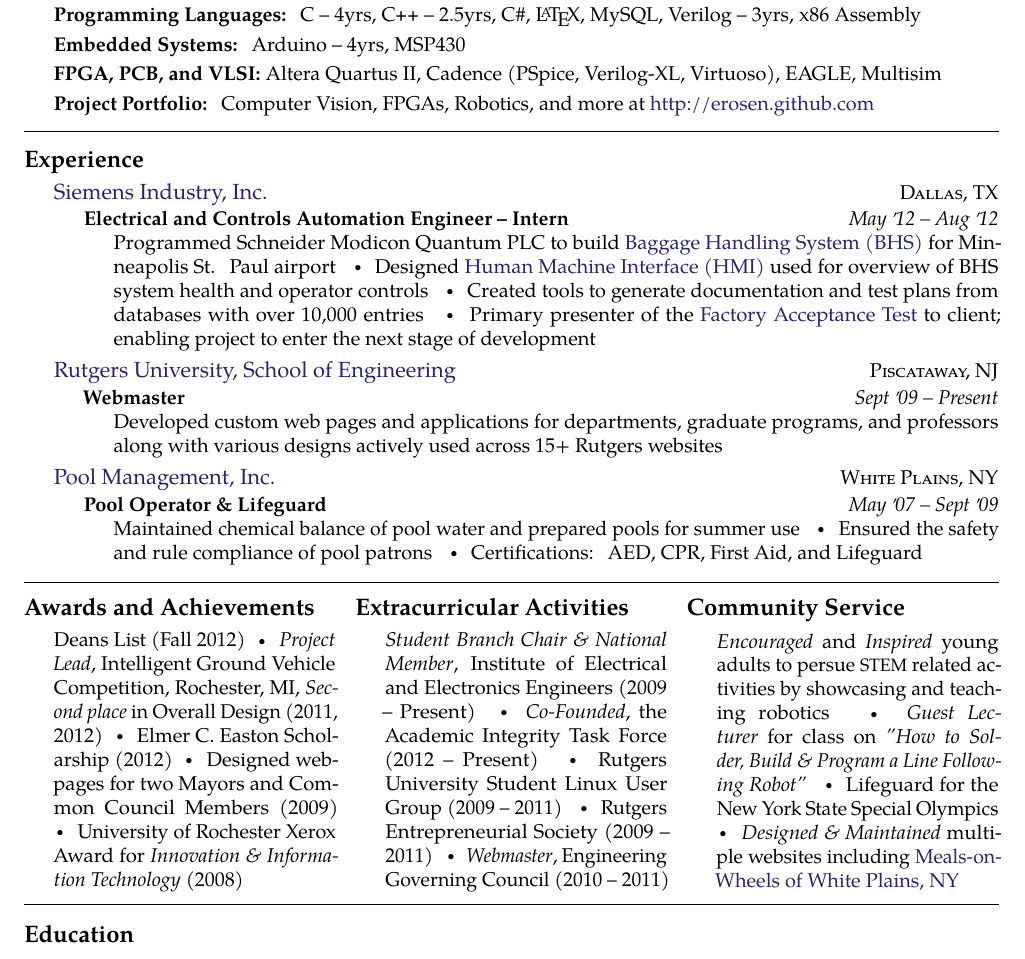
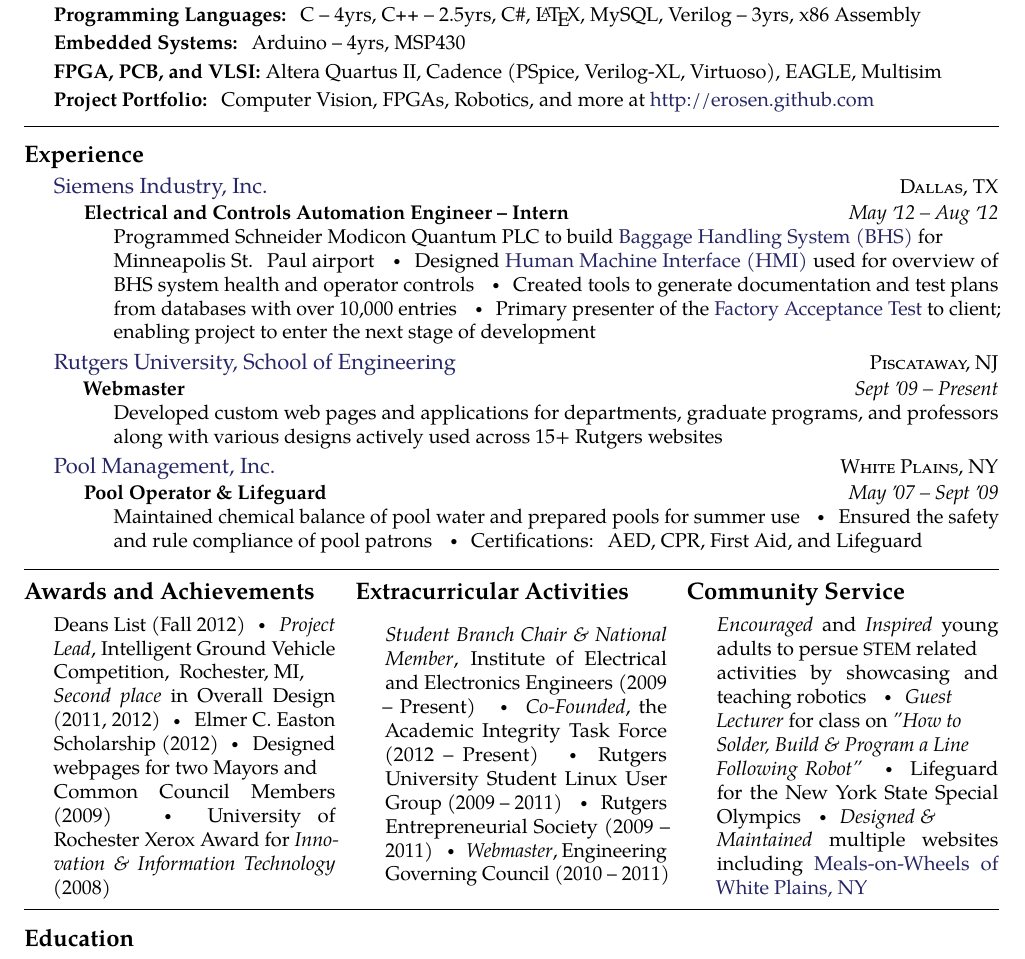
Before and after one commit to erosen/erosen.github.io, a LaTeX document (elie_rosen.tex): part of the page, cut so that both start at the same text. Compiled offline with pdfLaTeX.

Commit message:
some spacing adjustment

```diff
--- a/elie_rosen.tex
+++ b/elie_rosen.tex
@@ -60,7 +60,7 @@
 		{May \apo12 -- Aug \apo12}
 		{\bodytext{Programmed Schneider Modicon Quantum PLC to build
 			\href{http://en.wikipedia.org/wiki/Baggage_handling_system}{Baggage Handling System (BHS)}
-			for Minneapolis St. Paul airport \sbull Designed
+			for\\ Minneapolis St. Paul airport \sbull Designed
 			\href{http://en.wikipedia.org/wiki/Human_machine_interface}{Human Machine Interface (HMI)}
 			used for overview of BHS system health and operator controls \sbull
 			Created tools to generate documentation and test plans from databases with over 10,000 entries \sbull
@@ -115,11 +115,11 @@
 
 \roottitle{Community Service}
 	{\bodytext{{\sl Encouraged} and {\sl Inspired} young adults to
-		 persue \acr{STEM} related activities by showcasing and teaching robotics  \sbull
-		{\sl Guest Lecturer} for class on {\sl "How to Solder, Build \&
-		Program a Line Following Robot"}  \sbull
+		 persue \acr{STEM} related \\activities by showcasing and teaching robotics  \sbull
+		{\sl Guest \\Lecturer} for class on {\sl "How to \\Solder, Build \&
+		Program a Line\\ Following Robot"}  \sbull
 		Lifeguard for the New York State Special Olympics  \sbull
-		{\sl Designed \& Maintained} multiple websites including
+		{\sl Designed \& \\Maintained} multiple websites including
 		\href{http://www.mowwp.org}{Meals-on-Wheels of White Plains, NY}}}
 
 \end{multicols}
```
Also changed, not shown: Rosen,Elie-Resume.pdf, elie_rosen.tex (6 more changed lines).
